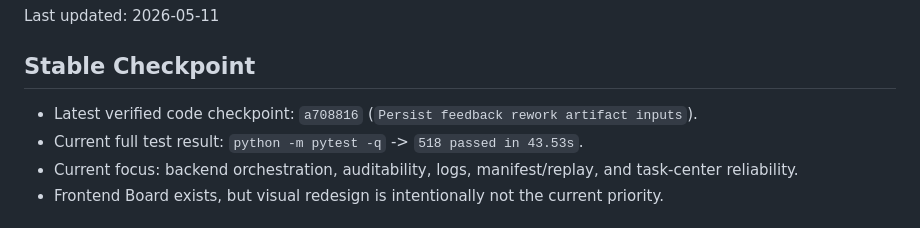
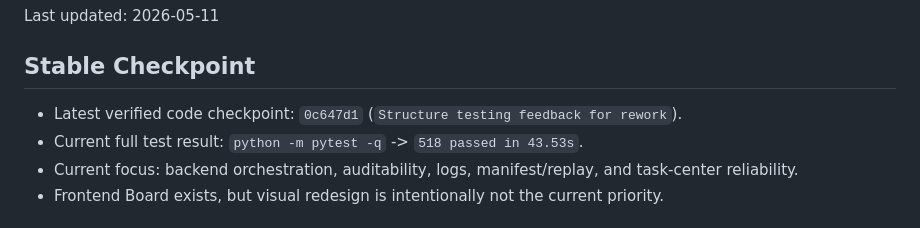
Before and after one commit to kuanggu224/conductor-ai, a Markdown page: CURRENT_STATE.md, the part around the change. Rendered like a GitHub page.

Commit message:
Update checkpoint after structured feedback

```diff
--- a/CURRENT_STATE.md
+++ b/CURRENT_STATE.md
@@ -4,7 +4,7 @@ Last updated: 2026-05-11
 
 ## Stable Checkpoint
 
-- Latest verified code checkpoint: `a708816` (`Persist feedback rework artifact inputs`).
+- Latest verified code checkpoint: `0c647d1` (`Structure testing feedback for rework`).
 - Current full test result: `python -m pytest -q` -> `518 passed in 43.53s`.
 - Current focus: backend orchestration, auditability, logs, manifest/replay, and task-center reliability.
 - Frontend Board exists, but visual redesign is intentionally not the current priority.
```
